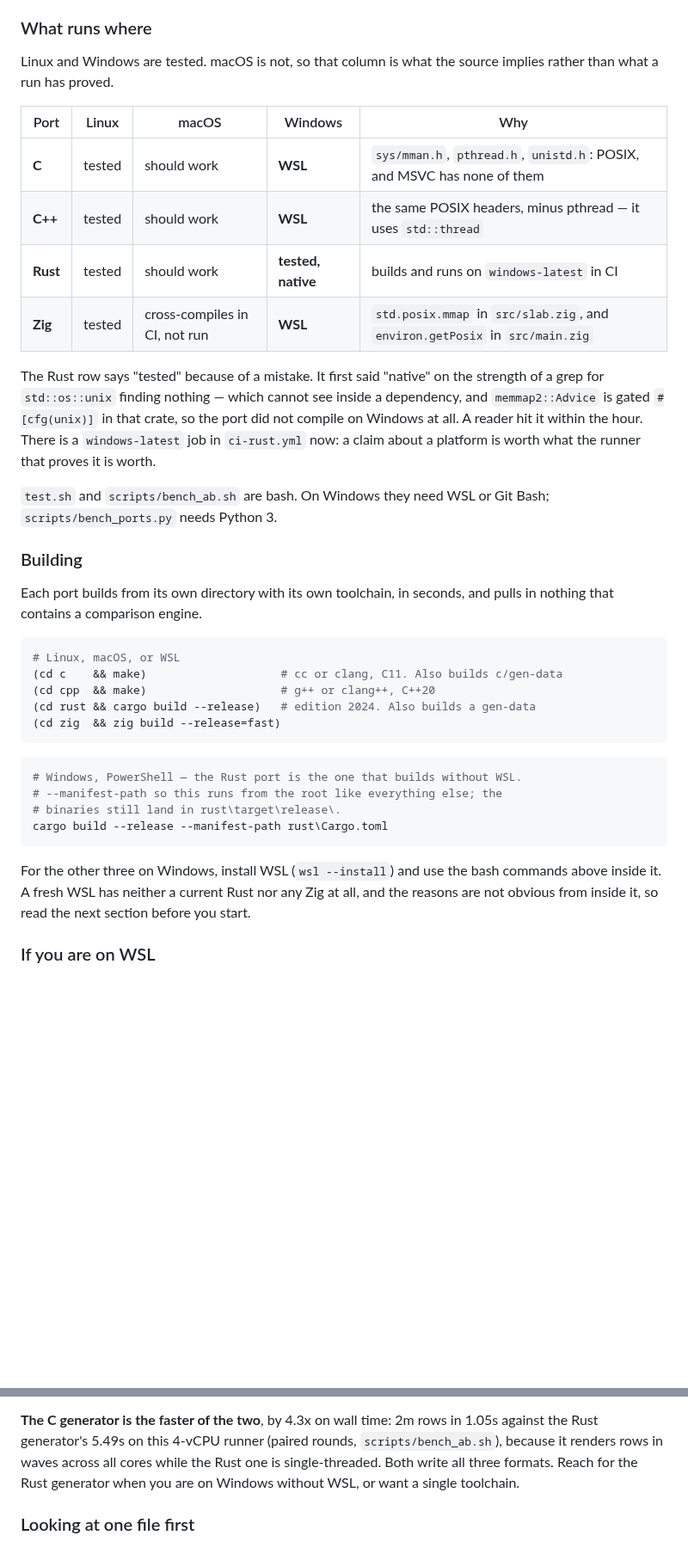
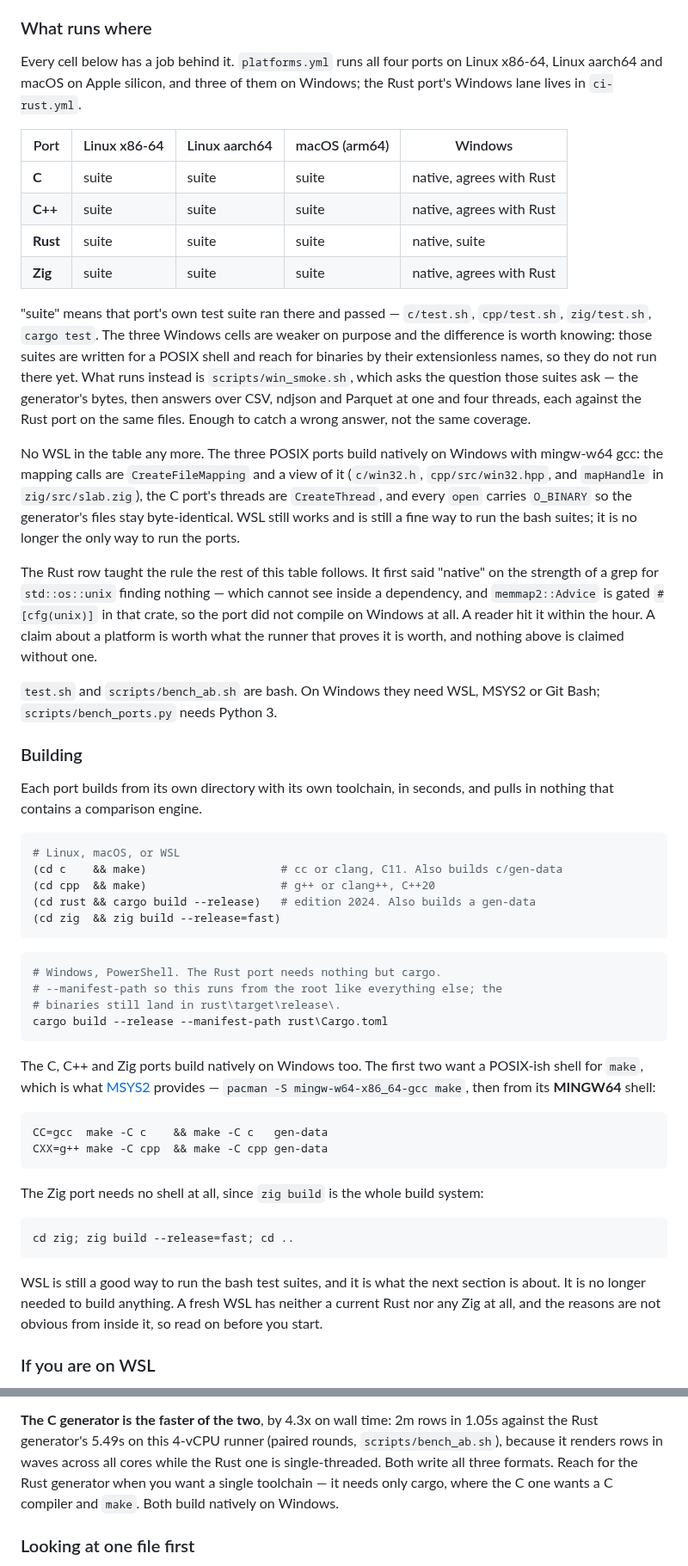
Before and after one commit to andrey-usa/csvdiff, a Markdown page: README.md, 2 parts joined by grey strips. Shown at 86% size. GitHub-like rendering; blank space fills up the shorter version.

Commit message:
Rewrite "What runs where" from the runners, now that all fifteen are green
Run 5 of `platforms.yml` finished green on every lane: c, cpp, rust and zig on
ubuntu-latest, ubuntu-24.04-arm and macos-latest, each building the port and
running its own suite, plus c, cpp and zig on windows-latest running
`scripts/win_smoke.sh` against the Rust port.

So the table is written from those runs rather than from what the source
implies. Three of its twelve cells used to say "should work" and four said
"WSL"; none of them do now. It gains an aarch64 column, which nothing in this
repository had ever been run on before.

The Windows cells deliberately read differently from the rest -- "agrees with
Rust" rather than "suite" -- because the coverage is genuinely weaker there and
the reader should know it: the three POSIX suites are written for a POSIX shell
and do not run on Windows yet, so what runs is the smoke script. Enough to catch
a wrong answer, not the same coverage. Saying "tested" would be the same kind of
overclaim the Rust row already cost this project once, which is why that story
stays in the section as the rule the rest of the table follows.

The build instructions gain the MSYS2 lines for the C and C++ ports and the
`zig build` line for the Zig one, since WSL is no longer needed to build
anything -- only to run the bash suites, which is what the section after it is
already about.

Co-Authored-By: Claude Opus 5 <noreply@anthropic.com>
Claude-Session: https://claude.ai/code/session_01J3cWxU9xYCoP7xSoj9FX46

````diff
--- a/README.md
+++ b/README.md
@@ -81,25 +81,42 @@ row C does not lead: Zig's reader peaks 21 MB lower.
 
 ### What runs where
 
-Linux and Windows are tested. macOS is not, so that column is what the source
-implies rather than what a run has proved.
+Every cell below has a job behind it. `platforms.yml` runs all four ports on
+Linux x86-64, Linux aarch64 and macOS on Apple silicon, and three of them on
+Windows; the Rust port's Windows lane lives in `ci-rust.yml`.
 
-| Port | Linux | macOS | Windows | Why |
+| Port | Linux x86-64 | Linux aarch64 | macOS (arm64) | Windows |
 |---|---|---|---|---|
-| **C** | tested | should work | **WSL** | `sys/mman.h`, `pthread.h`, `unistd.h`: POSIX, and MSVC has none of them |
-| **C++** | tested | should work | **WSL** | the same POSIX headers, minus pthread — it uses `std::thread` |
-| **Rust** | tested | should work | **tested, native** | builds and runs on `windows-latest` in CI |
-| **Zig** | tested | cross-compiles in CI, not run | **WSL** | `std.posix.mmap` in `src/slab.zig`, and `environ.getPosix` in `src/main.zig` |
+| **C** | suite | suite | suite | native, agrees with Rust |
+| **C++** | suite | suite | suite | native, agrees with Rust |
+| **Rust** | suite | suite | suite | native, suite |
+| **Zig** | suite | suite | suite | native, agrees with Rust |
 
-The Rust row says "tested" because of a mistake. It first said "native" on the
-strength of a grep for `std::os::unix` finding nothing — which cannot see inside
-a dependency, and `memmap2::Advice` is gated `#[cfg(unix)]` in that crate, so the
-port did not compile on Windows at all. A reader hit it within the hour. There is
-a `windows-latest` job in `ci-rust.yml` now: a claim about a platform is worth
-what the runner that proves it is worth.
+"suite" means that port's own test suite ran there and passed — `c/test.sh`,
+`cpp/test.sh`, `zig/test.sh`, `cargo test`. The three Windows cells are weaker
+on purpose and the difference is worth knowing: those suites are written for a
+POSIX shell and reach for binaries by their extensionless names, so they do not
+run there yet. What runs instead is `scripts/win_smoke.sh`, which asks the
+question those suites ask — the generator's bytes, then answers over CSV,
+ndjson and Parquet at one and four threads, each against the Rust port on the
+same files. Enough to catch a wrong answer, not the same coverage.
 
-`test.sh` and `scripts/bench_ab.sh` are bash. On Windows they need WSL or Git
-Bash; `scripts/bench_ports.py` needs Python 3.
+No WSL in the table any more. The three POSIX ports build natively on Windows
+with mingw-w64 gcc: the mapping calls are `CreateFileMapping` and a view of it
+(`c/win32.h`, `cpp/src/win32.hpp`, and `mapHandle` in `zig/src/slab.zig`), the
+C port's threads are `CreateThread`, and every `open` carries `O_BINARY` so the
+generator's files stay byte-identical. WSL still works and is still a fine way
+to run the bash suites; it is no longer the only way to run the ports.
+
+The Rust row taught the rule the rest of this table follows. It first said
+"native" on the strength of a grep for `std::os::unix` finding nothing — which
+cannot see inside a dependency, and `memmap2::Advice` is gated `#[cfg(unix)]` in
+that crate, so the port did not compile on Windows at all. A reader hit it
+within the hour. A claim about a platform is worth what the runner that proves
+it is worth, and nothing above is claimed without one.
+
+`test.sh` and `scripts/bench_ab.sh` are bash. On Windows they need WSL, MSYS2 or
+Git Bash; `scripts/bench_ports.py` needs Python 3.
 
 ### Building
 
@@ -115,16 +132,32 @@ pulls in nothing that contains a comparison engine.
 ```
 
 ```powershell
-# Windows, PowerShell — the Rust port is the one that builds without WSL.
+# Windows, PowerShell. The Rust port needs nothing but cargo.
 # --manifest-path so this runs from the root like everything else; the
 # binaries still land in rust\target\release\.
 cargo build --release --manifest-path rust\Cargo.toml
 ```
 
-For the other three on Windows, install WSL (`wsl --install`) and use the bash
-commands above inside it. A fresh WSL has neither a current Rust nor any Zig at
-all, and the reasons are not obvious from inside it, so read the next section
-before you start.
+The C, C++ and Zig ports build natively on Windows too. The first two want a
+POSIX-ish shell for `make`, which is what [MSYS2](https://www.msys2.org/)
+provides — `pacman -S mingw-w64-x86_64-gcc make`, then from its **MINGW64**
+shell:
+
+```bash
+CC=gcc  make -C c    && make -C c   gen-data
+CXX=g++ make -C cpp  && make -C cpp gen-data
+```
+
+The Zig port needs no shell at all, since `zig build` is the whole build system:
+
+```powershell
+cd zig; zig build --release=fast; cd ..
+```
+
+WSL is still a good way to run the bash test suites, and it is what the next
+section is about. It is no longer needed to build anything. A fresh WSL has
+neither a current Rust nor any Zig at all, and the reasons are not obvious from
+inside it, so read on before you start.
 
 ### If you are on WSL
 
@@ -273,7 +306,8 @@ said nothing about it.
 1.05s against the Rust generator's 5.49s on this 4-vCPU runner (paired rounds,
 `scripts/bench_ab.sh`), because it renders rows in waves across all cores while
 the Rust one is single-threaded. Both write all three formats. Reach for the
-Rust generator when you are on Windows without WSL, or want a single toolchain.
+Rust generator when you want a single toolchain — it needs only cargo, where
+the C one wants a C compiler and `make`. Both build natively on Windows.
 
 ### Looking at one file first
 
````
